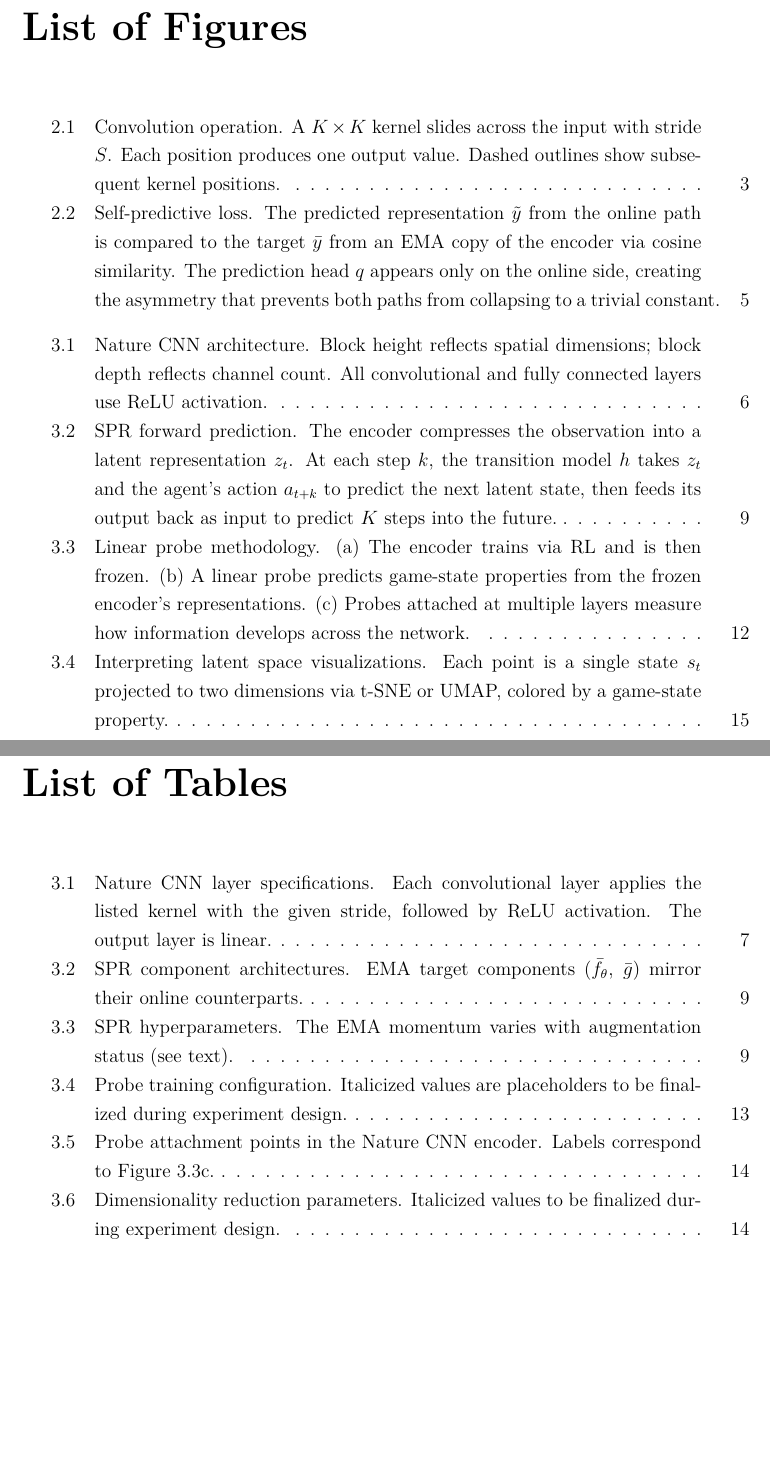
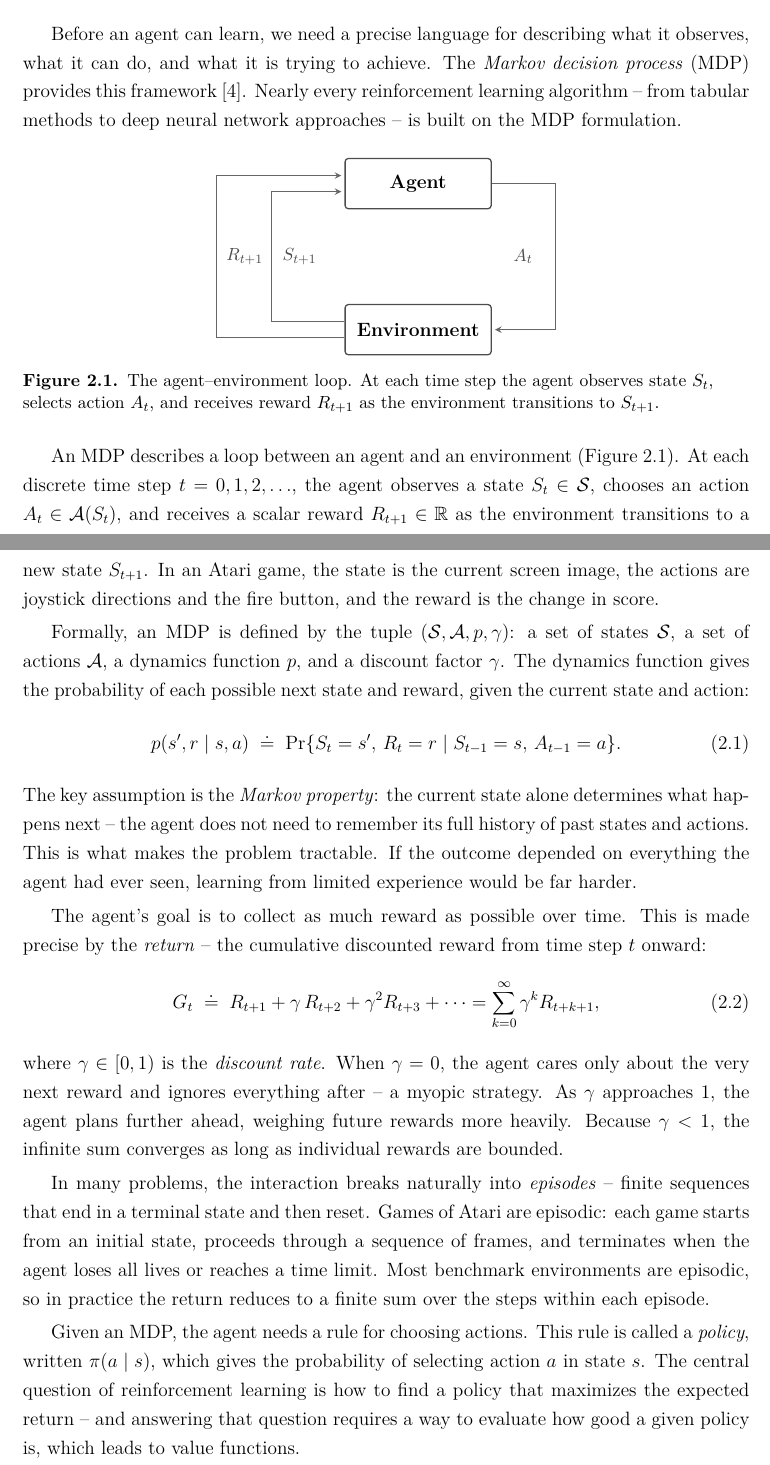
Before and after one commit to toribiodiego/thesis, a LaTeX thesis (writing/main.tex, which reads writing/chapters/background.tex, writing/figures/mdp-loop.tex): two parts of pages 6 and 7 of 26 before the commit and two parts of pages 2 and 3 of 21 after it, joined at a grey line, cut at the place of the change, the shorter picture padded with empty space. Compiled offline with pdfLaTeX.

Commit message:
docs: write MDP section with agent-environment loop figure
Add prose for section 2.1.1 covering the MDP formulation: dynamics
function, Markov property, returns, discount rate, episodes, and
policy. Includes TikZ figure for the agent-environment loop.

Comment out front matter in main.tex during drafting so printed
page numbers match PDF page numbers.

Changes:
- Write full section 2.1.1 prose in background.tex
- Add writing/figures/mdp-loop.tex (TikZ agent-environment loop)
- Comment out TOC/LoF/LoT/abstract in main.tex for drafting

```diff
--- a/writing/chapters/background.tex
+++ b/writing/chapters/background.tex
@@ -7,3 +14,79 @@
 \subsection{Markov Decision Processes}
 \label{subsec:mdp}
 
+Before an agent can learn, we need a precise language for
+describing what it observes, what it can do, and what it is trying
+to achieve. The \emph{Markov decision process} (MDP) provides this
+framework~\citep{sutton2018reinforcement}. Nearly every
+reinforcement learning algorithm -- from tabular methods to deep
+neural network approaches -- is built on the MDP formulation.
+
+\smallskip
+\input{figures/mdp-loop}
+
+An MDP describes a loop between an agent and an environment
+(\cref{fig:mdp-loop}). At each discrete time step
+$t = 0, 1, 2, \ldots$, the agent observes a state
+$S_t \in \mathcal{S}$, chooses an action
+$A_t \in \mathcal{A}(S_t)$, and receives a scalar reward
+$R_{t+1} \in \mathbb{R}$ as the environment transitions to a new
+state $S_{t+1}$. In an Atari game, the state is the current screen
+image, the actions are joystick directions and the fire button, and
+the reward is the change in score.
+
+\smallskip
+Formally, an MDP is defined by the tuple
+$(\mathcal{S}, \mathcal{A}, p, \gamma)$: a set of states
+$\mathcal{S}$, a set of actions $\mathcal{A}$, a dynamics function
+$p$, and a discount factor $\gamma$. The dynamics function gives
+the probability of each possible next state and reward, given the
+current state and action:
+%
+\begin{equation}
+\label{eq:mdp-dynamics}
+p(s', r \mid s, a)
+  \;\doteq\; \Pr\{S_t = s',\, R_t = r \mid S_{t-1} = s,\, A_{t-1} = a\}.
+\end{equation}
+%
+The key assumption is the \emph{Markov property}: the current state
+alone determines what happens next -- the agent does not need to
+remember its full history of past states and actions. This is what
+makes the problem tractable. If the outcome depended on everything
+the agent had ever seen, learning from limited experience would be
+far harder.
+
+\smallskip
+The agent's goal is to collect as much reward as possible over
+time. This is made precise by the \emph{return} -- the cumulative
+discounted reward from time step $t$ onward:
+%
+\begin{equation}
+\label{eq:return}
+G_t \;\doteq\; R_{t+1} + \gamma\, R_{t+2} + \gamma^2 R_{t+3} + \cdots
+  = \sum_{k=0}^{\infty} \gamma^k R_{t+k+1},
+\end{equation}
+%
+where $\gamma \in [0, 1)$ is the \emph{discount rate}. When
+$\gamma = 0$, the agent cares only about the very next reward and
+ignores everything after -- a myopic strategy. As $\gamma$
+approaches 1, the agent plans further ahead, weighing future
+rewards more heavily. Because $\gamma < 1$, the infinite sum
+converges as long as individual rewards are bounded.
+
+\smallskip
+In many problems, the interaction breaks naturally into
+\emph{episodes} -- finite sequences that end in a terminal state
+and then reset. Games of Atari are episodic: each game starts from
+an initial state, proceeds through a sequence of frames, and
+terminates when the agent loses all lives or reaches a time limit.
+Most benchmark environments are episodic, so in practice the
+return reduces to a finite sum over the steps within each episode.
+
+\smallskip
+Given an MDP, the agent needs a rule for choosing actions. This
+rule is called a \emph{policy}, written $\pi(a \mid s)$, which
+gives the probability of selecting action $a$ in state $s$. The
+central question of reinforcement learning is how to find a policy
+that maximizes the expected return -- and answering that question
+requires a way to evaluate how good a given policy is, which leads
+to value functions.
--- /dev/null
+++ b/writing/figures/mdp-loop.tex
@@ -0,0 +1,36 @@
+\begin{figure}[htbp]
+\centering
+\begin{tikzpicture}[
+    box/.style={draw=black!70, thick, minimum width=3.2cm,
+                minimum height=1.1cm, font=\normalsize\bfseries,
+                rounded corners=2pt},
+    arr/.style={->, thick, >=stealth, black!60, shorten >=2pt},
+    lbl/.style={font=\small, text=black!70},
+]
+
+% Nodes
+\node[box] (agent) at (0, 3.2) {Agent};
+\node[box] (env)   at (0, 0)   {Environment};
+
+% Action: agent -> environment (right side)
+\draw[arr] (agent.east) -- ++(1.4, 0) |- (env.east);
+\node[lbl] at (2.3, 1.6) {$A_t$};
+
+% Reward: environment -> agent (outer left)
+\draw[arr] ([yshift=-5pt]env.west) -- ++(-2.8, 0)
+    |- ([yshift=5pt]agent.west);
+
+% State: environment -> agent (inner left)
+\draw[arr] ([yshift=5pt]env.west) -- ++(-1.6, 0)
+    |- ([yshift=-5pt]agent.west);
+
+% Labels between the two vertical segments
+\node[lbl] at (-3.8, 1.6) {$R_{t+1}$};
+\node[lbl] at (-2.6, 1.6) {$S_{t+1}$};
+
+\end{tikzpicture}
+\caption{The agent--environment loop. At each time step the agent
+  observes state $S_t$, selects action $A_t$, and receives reward
+  $R_{t+1}$ as the environment transitions to $S_{t+1}$.}
+\label{fig:mdp-loop}
+\end{figure}
--- a/writing/main.tex
+++ b/writing/main.tex
@@ -60,8 +50,20 @@
-\listoffigures
-\listoftables
-
-% --- Chapters ---
-\pagenumbering{arabic}
+% Commented out during drafting so printed page = PDF page.
+% Uncomment for final compilation.
+% \hypersetup{pageanchor=false}
+% \maketitle
+% \hypersetup{pageanchor=true}
+% \pagenumbering{roman}
+%
+% \begin{abstract}
+% % Placeholder -- fill after experiments complete.
+% \end{abstract}
+%
+% \tableofcontents
+% \listoffigures
+% \listoftables
+%
+% % --- Chapters ---
+% \pagenumbering{arabic}
 \include{chapters/introduction}
 \include{chapters/background}
 \include{chapters/methods}
```
Also changed, not shown: writing/chapters/background.tex (8 more changed lines), writing/main.tex (10 more changed lines).
